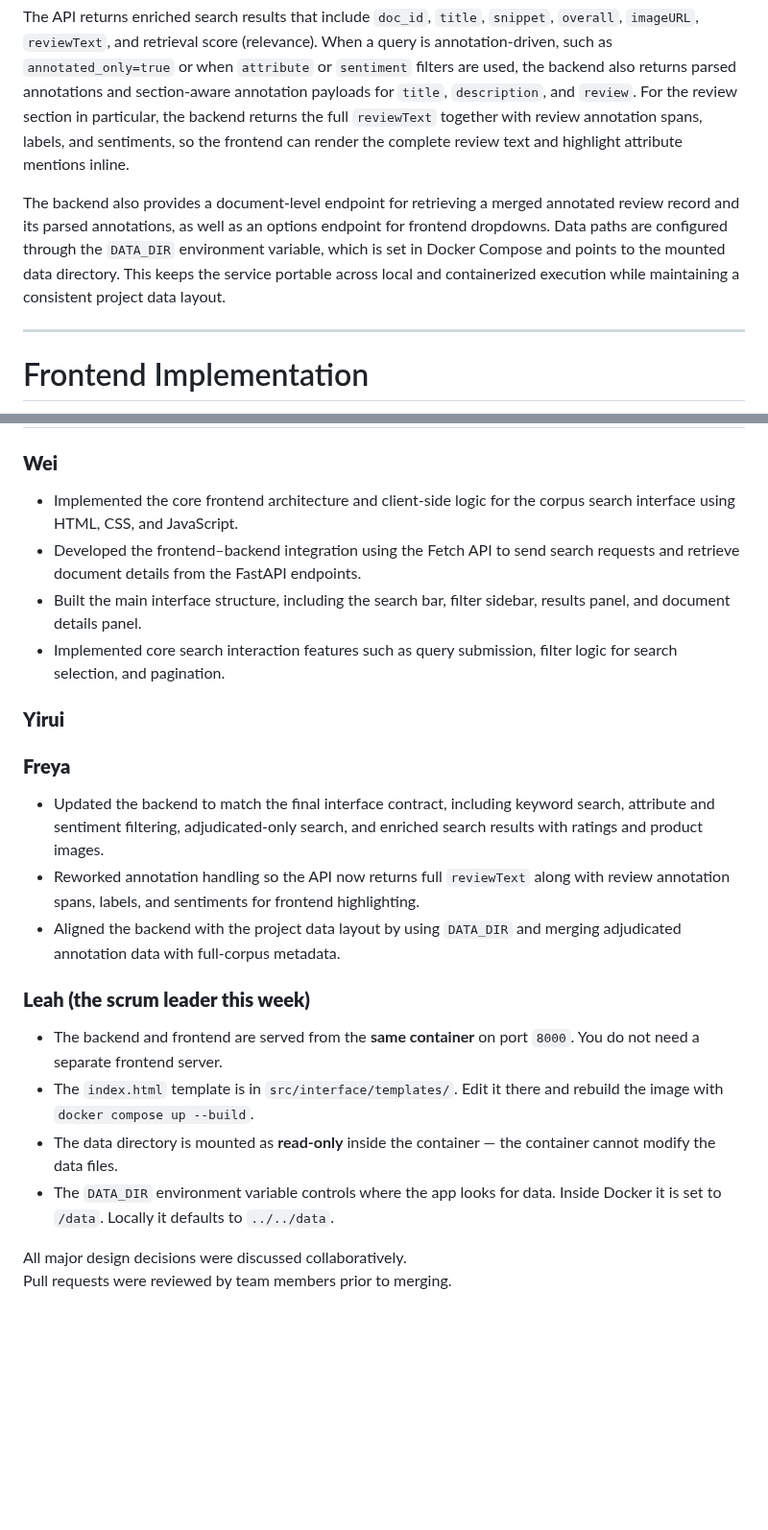
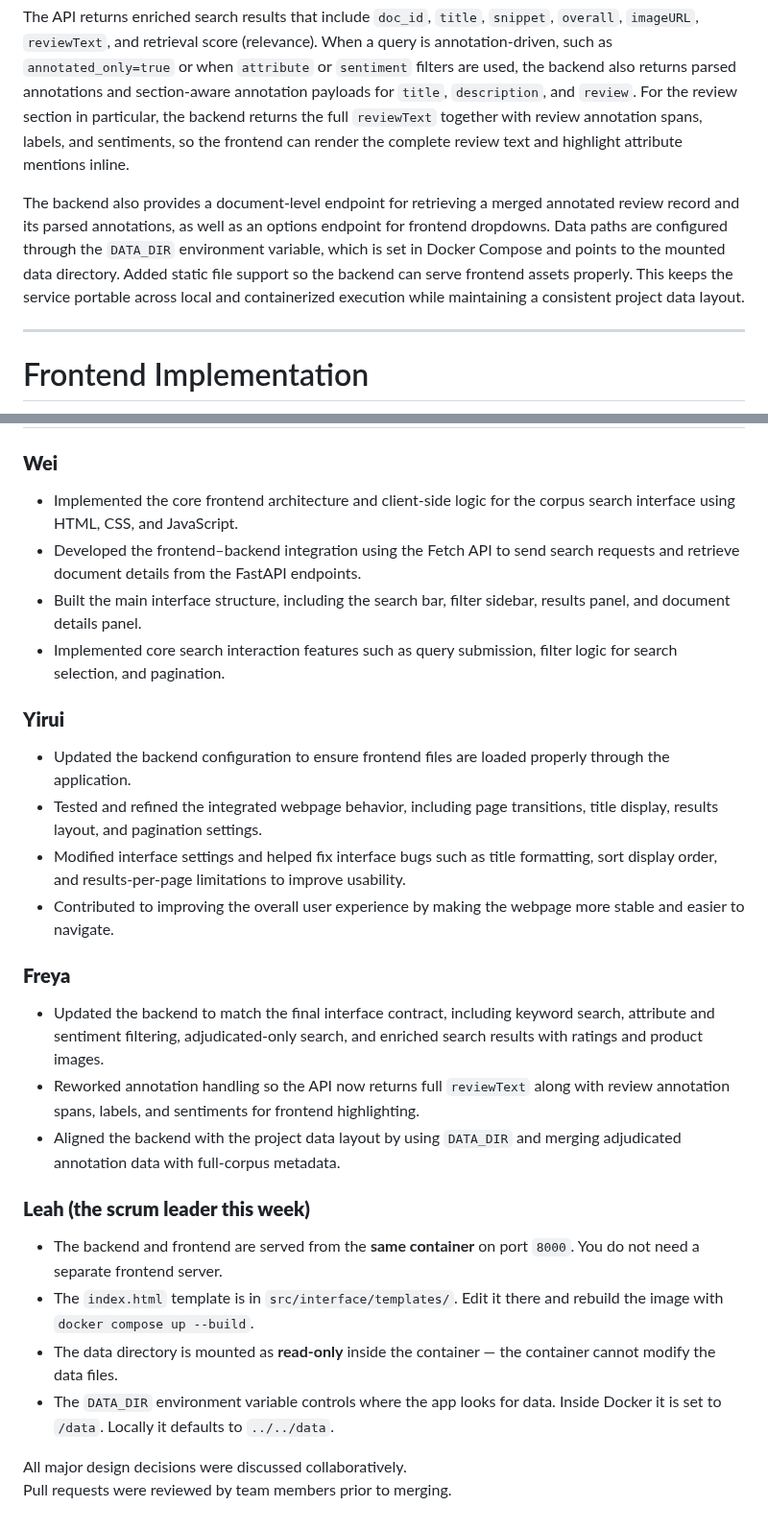
Before and after one commit to yiruiwang091/COLX_523_Projects, a Markdown page: Sprint_4/Sprint_4_README.md, 2 parts joined by grey strips. Shown at 96% size. Rendered like a GitHub page; blank space fills up the shorter version.

Commit message:
added contribution and modified the backend part

```diff
--- a/Sprint_4/Sprint_4_README.md
+++ b/Sprint_4/Sprint_4_README.md
@@ -161,7 +157,7 @@ The backend integrates two data sources. The adjudicated files, `annotated_pair1
 
 The API returns enriched search results that include `doc_id`, `title`, `snippet`, `overall`, `imageURL`, `reviewText`, and retrieval score (relevance). When a query is annotation-driven, such as `annotated_only=true` or when `attribute` or `sentiment` filters are used, the backend also returns parsed annotations and section-aware annotation payloads for `title`, `description`, and `review`. For the review section in particular, the backend returns the full `reviewText` together with review annotation spans, labels, and sentiments, so the frontend can render the complete review text and highlight attribute mentions inline.
 
-The backend also provides a document-level endpoint for retrieving a merged annotated review record and its parsed annotations, as well as an options endpoint for frontend dropdowns. Data paths are configured through the `DATA_DIR` environment variable, which is set in Docker Compose and points to the mounted data directory. This keeps the service portable across local and containerized execution while maintaining a consistent project data layout.
+The backend also provides a document-level endpoint for retrieving a merged annotated review record and its parsed annotations, as well as an options endpoint for frontend dropdowns. Data paths are configured through the `DATA_DIR` environment variable, which is set in Docker Compose and points to the mounted data directory. Added static file support so the backend can serve frontend assets properly. This keeps the service portable across local and containerized execution while maintaining a consistent project data layout.
 
 ------------------------------------------------------------------------
 
@@ -182,23 +178,31 @@ Overall, the frontend is designed to provide a clear and interactive way to expl
 # Team Report
 
 ### **Wei**
-- Implemented the core frontend architecture and client-side logic for the corpus search interface using HTML, CSS, and JavaScript.
-- Developed the frontend–backend integration using the Fetch API to send search requests and retrieve document details from the FastAPI endpoints.
-- Built the main interface structure, including the search bar, filter sidebar, results panel, and document details panel.
-- Implemented core search interaction features such as query submission, filter logic for search selection, and pagination.
+
+-   Implemented the core frontend architecture and client-side logic for the corpus search interface using HTML, CSS, and JavaScript.
+-   Developed the frontend–backend integration using the Fetch API to send search requests and retrieve document details from the FastAPI endpoints.
+-   Built the main interface structure, including the search bar, filter sidebar, results panel, and document details panel.
+-   Implemented core search interaction features such as query submission, filter logic for search selection, and pagination.
 
 ### **Yirui**
 
+-   Updated the backend configuration to ensure frontend files are loaded properly through the application.
+-   Tested and refined the integrated webpage behavior, including page transitions, title display, results layout, and pagination settings.
+-   Modified interface settings and helped fix interface bugs such as title formatting, sort display order, and results-per-page limitations to improve usability.
+-   Contributed to improving the overall user experience by making the webpage more stable and easier to navigate.
+
 ### **Freya**
-  - Updated the backend to match the final interface contract, including keyword search, attribute and sentiment filtering, adjudicated-only search, and enriched search results with ratings and product images.
-  - Reworked annotation handling so the API now returns full `reviewText` along with review annotation spans, labels, and sentiments for frontend highlighting.
-  - Aligned the backend with the project data layout by using `DATA_DIR` and merging adjudicated annotation data with full-corpus metadata.
+
+-   Updated the backend to match the final interface contract, including keyword search, attribute and sentiment filtering, adjudicated-only search, and enriched search results with ratings and product images.
+-   Reworked annotation handling so the API now returns full `reviewText` along with review annotation spans, labels, and sentiments for frontend highlighting.
+-   Aligned the backend with the project data layout by using `DATA_DIR` and merging adjudicated annotation data with full-corpus metadata.
 
 ### **Leah (the scrum leader this week)**
+
 -   The backend and frontend are served from the **same container** on port `8000`. You do not need a separate frontend server.
 -   The `index.html` template is in `src/interface/templates/`. Edit it there and rebuild the image with `docker compose up --build`.
 -   The data directory is mounted as **read-only** inside the container — the container cannot modify the data files.
 -   The `DATA_DIR` environment variable controls where the app looks for data. Inside Docker it is set to `/data`. Locally it defaults to `../../data`.
 
-All major design decisions were discussed collaboratively.
+All major design decisions were discussed collaboratively.\
 Pull requests were reviewed by team members prior to merging.
```
Also changed, not shown: other parts of Sprint_4/Sprint_4_README.md (+3 -7 lines).
